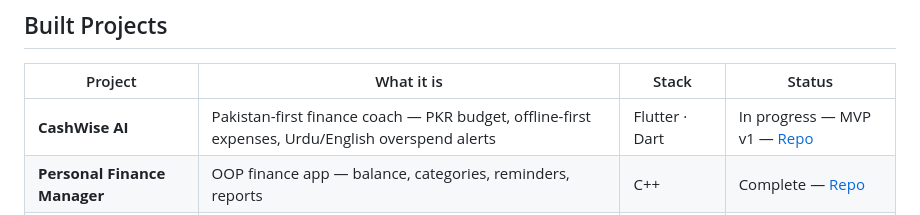
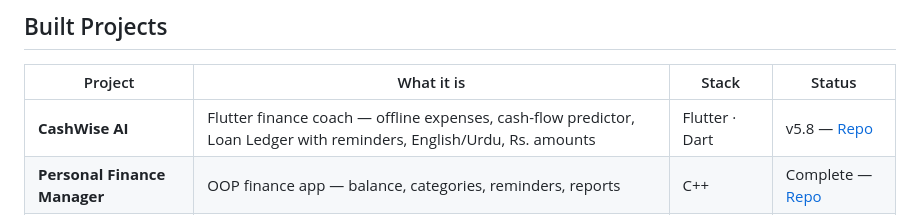
Before and after one commit to malikaliiraza/malikaliiraza, a Markdown page: README.md, the part around the change. Drawn GitHub-style.

Commit message:
Update CashWise AI row to v5.8

```diff
--- a/README.md
+++ b/README.md
@@ -74,7 +74,7 @@ Focus: uncommon projects, or common projects with a future feature that makes th
 
 | Project | What it is | Stack | Status |
 |---|---|---|---|
-| **CashWise AI** | Pakistan-first finance coach — PKR budget, offline-first expenses, Urdu/English overspend alerts | Flutter · Dart | In progress — MVP v1 — [Repo](https://github.com/malikaliiraza/CashWise-AI) |
+| **CashWise AI** | Flutter finance coach — offline expenses, cash-flow predictor, Loan Ledger with reminders, English/Urdu, Rs. amounts | Flutter · Dart | v5.8 — [Repo](https://github.com/malikaliiraza/CashWise-AI) |
 | **Personal Finance Manager** | OOP finance app — balance, categories, reminders, reports | C++ | Complete — [Repo](https://github.com/malikaliiraza/Personal-Finance-Manager-System) |
 | **Bus Ticket Reservation** | Admin + booking, live seat map, role-based discounts | C++ | Complete — [Repo](https://github.com/malikaliiraza/Bus-Ticket-Reservation-System-) |
 | **Quiz Quest** | Terminal trivia — 16 questions, 3 rounds, lifelines | Python | Complete — [Repo](https://github.com/malikaliiraza/Quiz-Quest) |
```
